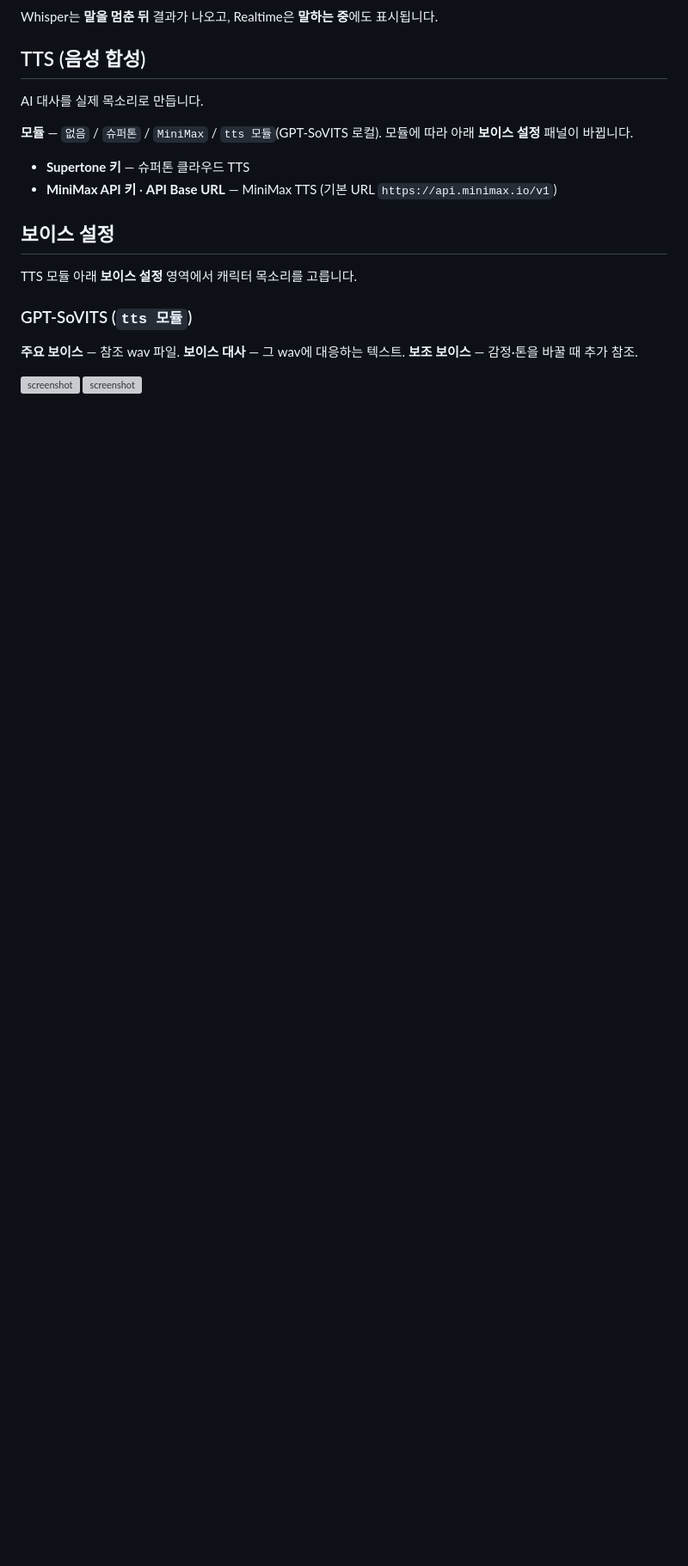
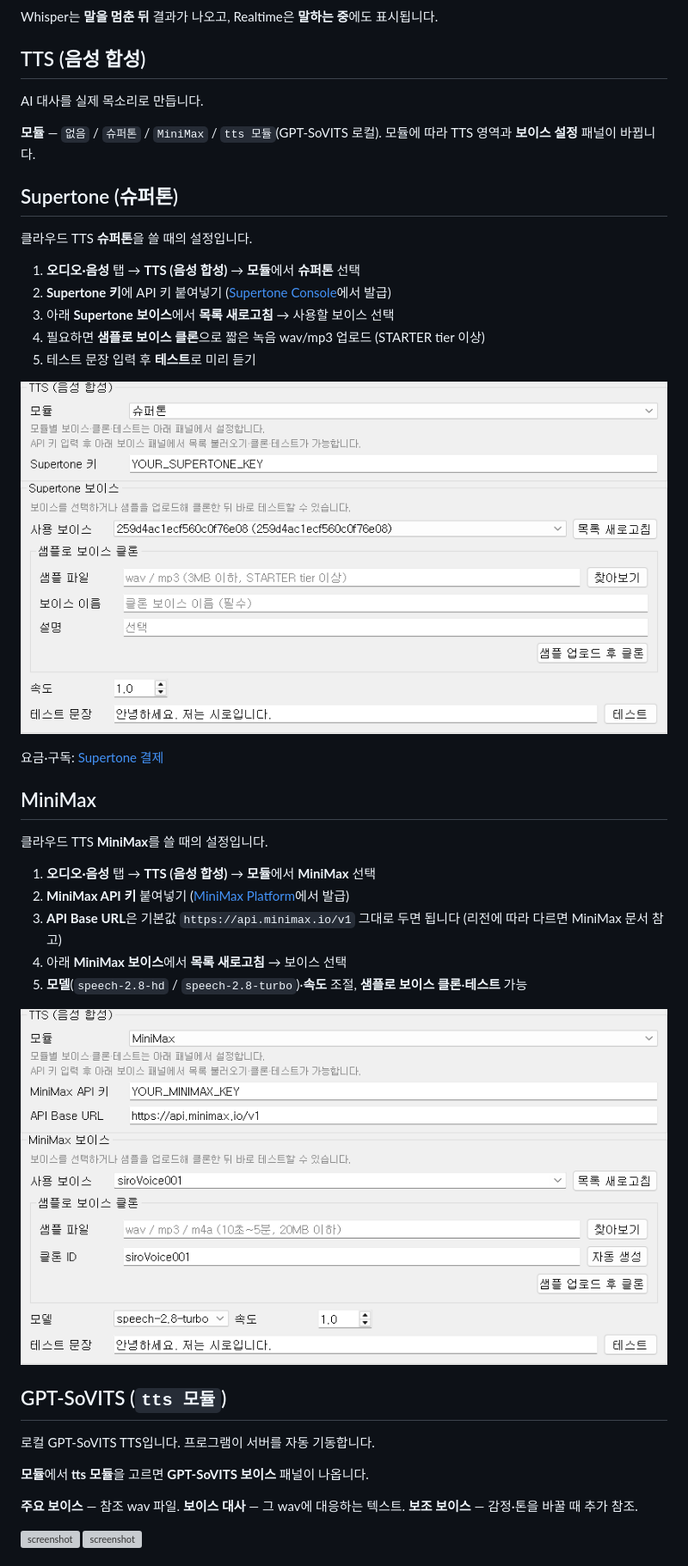
Before and after one commit to sesang06/siro-manual, a Markdown page: pages/02-3-audio-voice.md, the part around one of its changes. Shown at 86% size. GitHub-like rendering; pictures changed too: assets/ui/panel-audio-minimax.png (added), assets/ui/panel-audio-supertone.png (added); blank space fills up the shorter version; grey boxes are pictures that could not be loaded.

Commit message:
Split Supertone and MiniMax TTS setup with API screenshots.
Co-authored-by: Cursor <cursoragent@cursor.com>

```diff
--- a/pages/02-3-audio-voice.md
+++ b/pages/02-3-audio-voice.md
@@ -40,16 +40,39 @@ Whisper는 **말을 멈춘 뒤** 결과가 나오고, Realtime은 **말하는
 
 AI 대사를 실제 목소리로 만듭니다.
 
-**모듈** — `없음` / `슈퍼톤` / `MiniMax` / `tts 모듈`(GPT-SoVITS 로컬). 모듈에 따라 아래 **보이스 설정** 패널이 바뀝니다.
+**모듈** — `없음` / `슈퍼톤` / `MiniMax` / `tts 모듈`(GPT-SoVITS 로컬). 모듈에 따라 TTS 영역과 **보이스 설정** 패널이 바뀝니다.
 
-- **Supertone 키** — 슈퍼톤 클라우드 TTS
-- **MiniMax API 키** · **API Base URL** — MiniMax TTS (기본 URL `https://api.minimax.io/v1`)
+## Supertone (슈퍼톤)
 
-## 보이스 설정
+클라우드 TTS **슈퍼톤**을 쓸 때의 설정입니다.
 
-TTS 모듈 아래 **보이스 설정** 영역에서 캐릭터 목소리를 고릅니다.
+1. **오디오·음성** 탭 → **TTS (음성 합성)** → **모듈**에서 **슈퍼톤** 선택
+2. **Supertone 키**에 API 키 붙여넣기 ([Supertone Console](https://console.supertoneapi.com/)에서 발급)
+3. 아래 **Supertone 보이스**에서 **목록 새로고침** → 사용할 보이스 선택
+4. 필요하면 **샘플로 보이스 클론**으로 짧은 녹음 wav/mp3 업로드 (STARTER tier 이상)
+5. 테스트 문장 입력 후 **테스트**로 미리 듣기
 
-### GPT-SoVITS (`tts 모듈`)
+![Supertone API·보이스 설정](../assets/ui/panel-audio-supertone.png)
+
+요금·구독: [Supertone 결제](https://play.supertone.ai/subscription)
+
+## MiniMax
+
+클라우드 TTS **MiniMax**를 쓸 때의 설정입니다.
+
+1. **오디오·음성** 탭 → **TTS (음성 합성)** → **모듈**에서 **MiniMax** 선택
+2. **MiniMax API 키** 붙여넣기 ([MiniMax Platform](https://platform.minimax.io/)에서 발급)
+3. **API Base URL**은 기본값 `https://api.minimax.io/v1` 그대로 두면 됩니다 (리전에 따라 다르면 MiniMax 문서 참고)
+4. 아래 **MiniMax 보이스**에서 **목록 새로고침** → 보이스 선택
+5. **모델**(`speech-2.8-hd` / `speech-2.8-turbo`)·**속도** 조절, **샘플로 보이스 클론**·**테스트** 가능
+
+![MiniMax API·보이스 설정](../assets/ui/panel-audio-minimax.png)
+
+## GPT-SoVITS (`tts 모듈`)
+
+로컬 GPT-SoVITS TTS입니다. 프로그램이 서버를 자동 기동합니다.
+
+**모듈**에서 **tts 모듈**을 고르면 **GPT-SoVITS 보이스** 패널이 나옵니다.
 
 **주요 보이스** — 참조 wav 파일. **보이스 대사** — 그 wav에 대응하는 텍스트. **보조 보이스** — 감정·톤을 바꿀 때 추가 참조.
 
```
Also changed, not shown: other parts of pages/02-3-audio-voice.md (+1 -12 lines).
